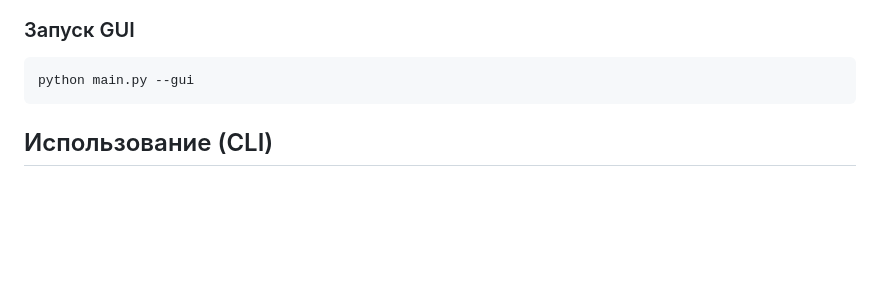
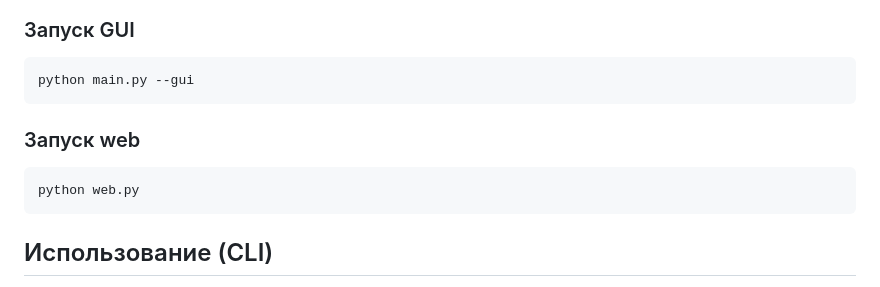
Before and after one commit to smhst/currency_parser, a Markdown page: README.md, the part around the change. Drawn GitHub-style; blank space fills up the shorter version.

Commit message:
Добавлена информация про web в README.md

````diff
--- a/README.md
+++ b/README.md
@@ -26,6 +26,11 @@ python main.py
 ### Запуск GUI
 ```bash
 python main.py --gui
+```
+
+### Запуск web
+```bash
+python web.py
 ```
 
 ## Использование (CLI)
````
